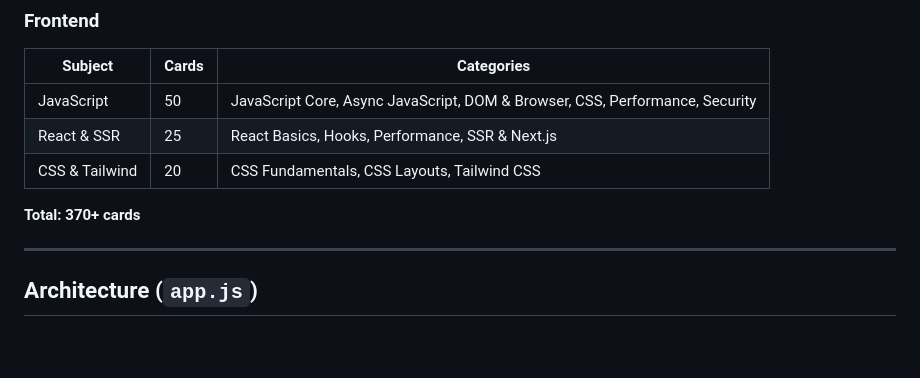
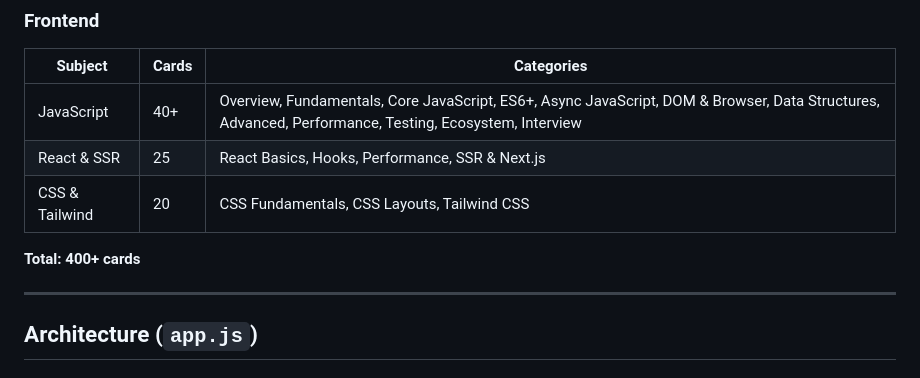
Before and after one commit to tanhoang0803/Fash-Cards-for-my-Life, a Markdown page: CLAUDE.md, the part around the change. GitHub-like rendering; blank space fills up the shorter version.

```diff
--- a/CLAUDE.md
+++ b/CLAUDE.md
@@ -84,11 +84,11 @@ Flash Cards Page
 ### Frontend
 | Subject | Cards | Categories |
 |---|---|---|
-| JavaScript | 50 | JavaScript Core, Async JavaScript, DOM & Browser, CSS, Performance, Security |
+| JavaScript | 40+ | Overview, Fundamentals, Core JavaScript, ES6+, Async JavaScript, DOM & Browser, Data Structures, Advanced, Performance, Testing, Ecosystem, Interview |
 | React & SSR | 25 | React Basics, Hooks, Performance, SSR & Next.js |
 | CSS & Tailwind | 20 | CSS Fundamentals, CSS Layouts, Tailwind CSS |
 
-**Total: 370+ cards**
+**Total: 400+ cards**
 
 ---
 
```
Also changed, not shown: README.md (+2 -2 lines).
